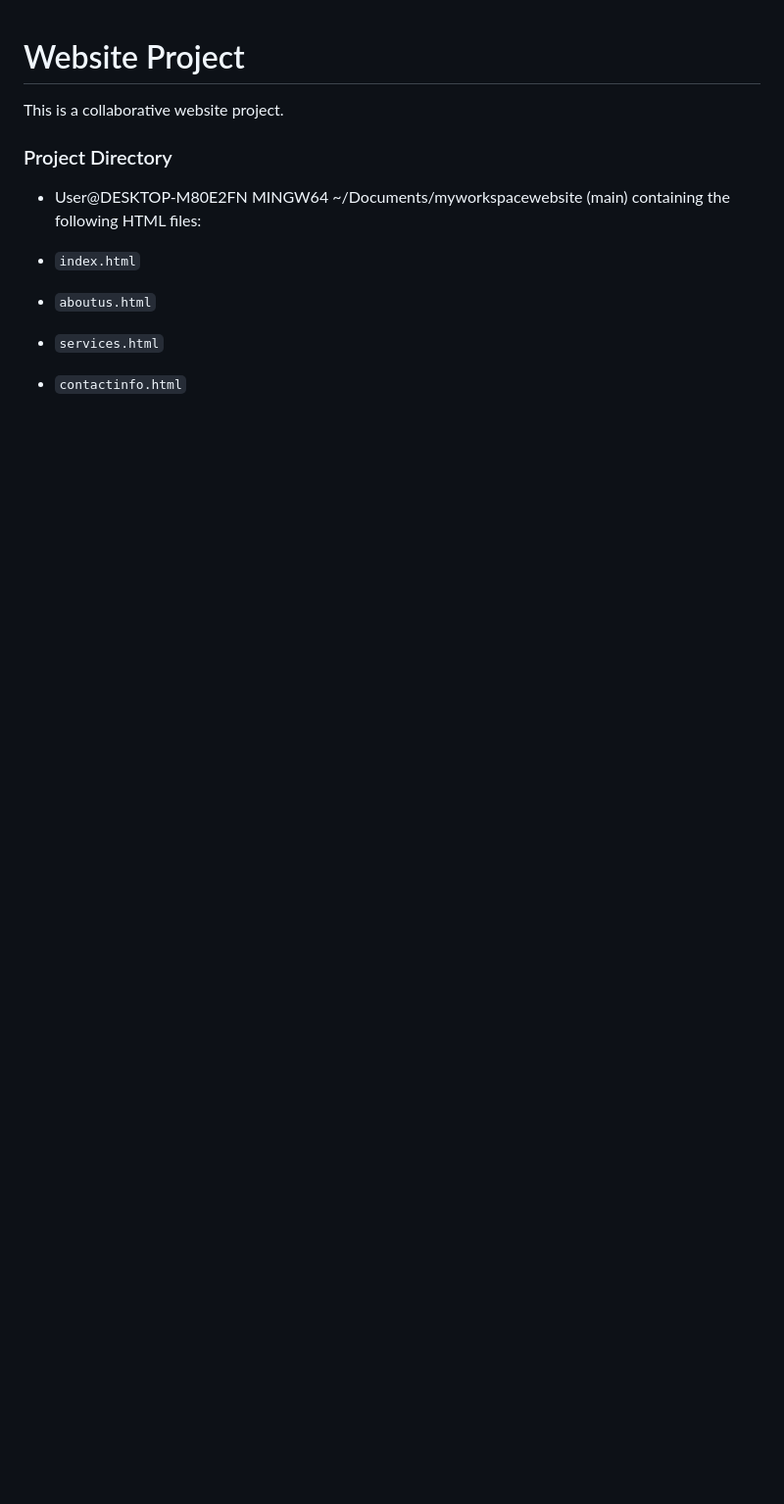
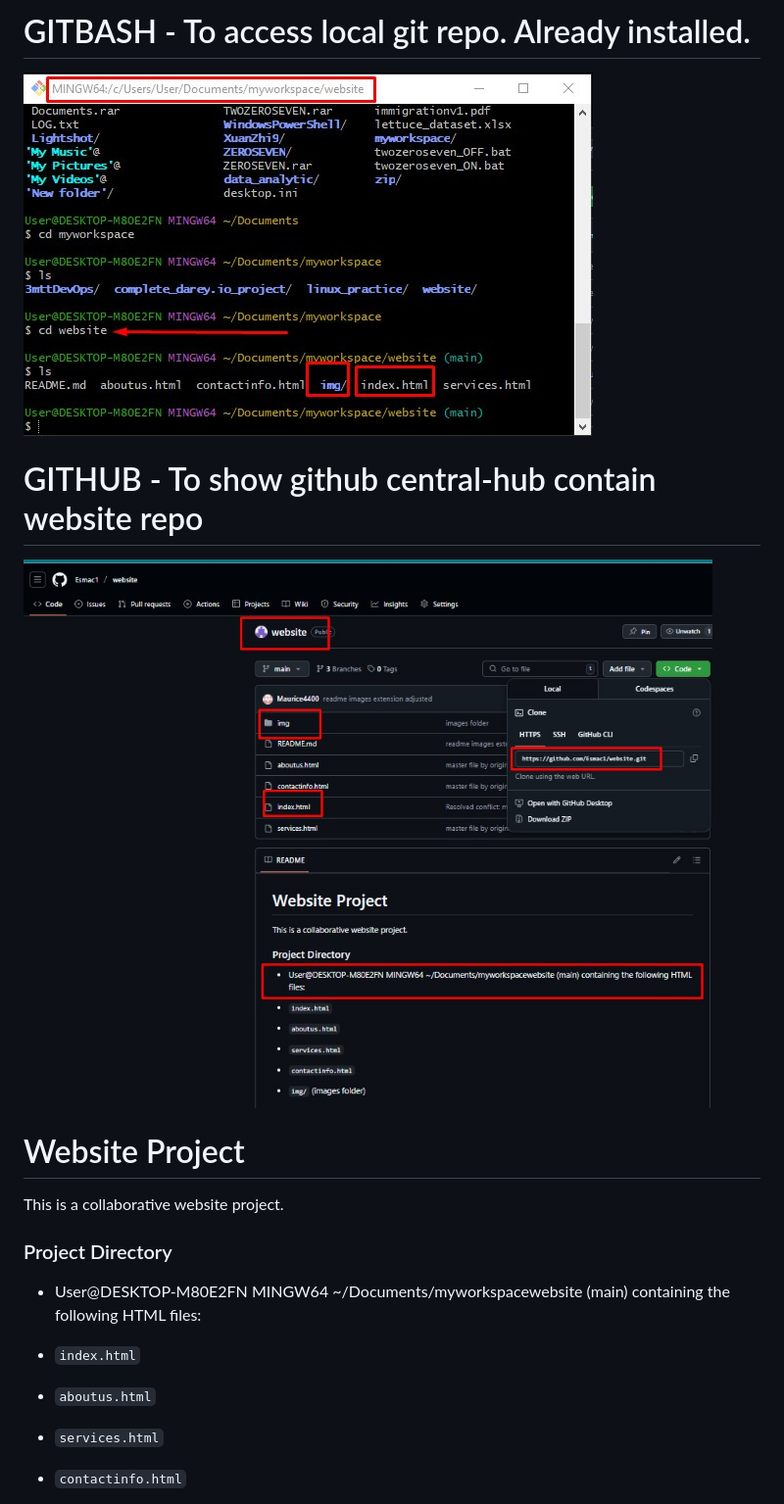
Before and after one commit to Esmac1/website, a Markdown page: README.md, the part around the change printed below. Shown: that part at 98% size. Rendered like a GitHub page; pictures changed too: img/gitbash_website_localdir.jpg (added), img/github_web_v1.jpg (added); blank space fills up the shorter version.

Commit message:
more images added and update made to readme file

```diff
--- a/README.md
+++ b/README.md
@@ -1,3 +1,13 @@
+# GITBASH - To access local git repo. Already installed.
+![GITBASH](img/gitbash_website_localdir.jpg)
+
+# GITHUB - To show github central-hub contain website repo
+![GITBASH](img/github_web_v1.jpg)
+
+
+
+
+
 # Website Project
 
 This is a collaborative website project.
```
Also changed, not shown: other parts of README.md (+6 -0 lines), img/github-website_repo.jpg (added).
